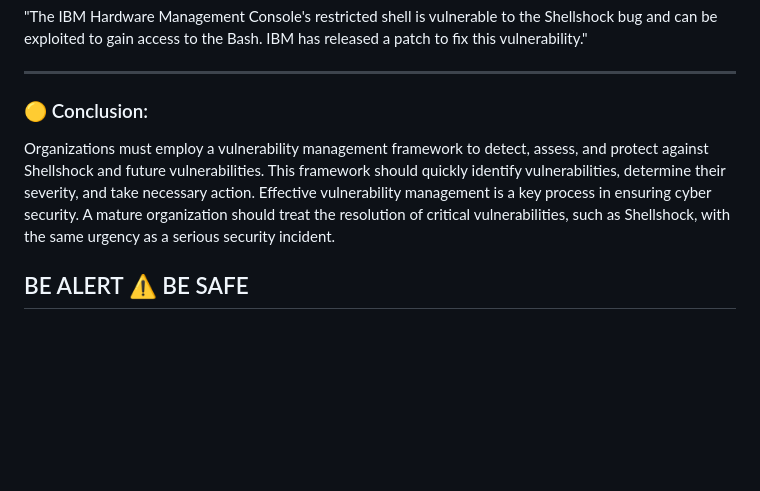
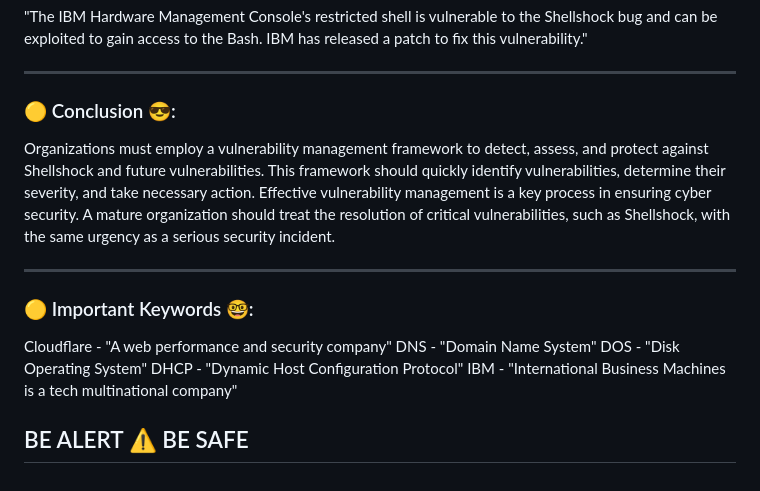
Before and after one commit to SANTHOSH17-DOT/attack-vectors-suite, a Markdown page: shell_shock/README.md, the part around one of its changes. GitHub-like rendering; blank space fills up the shorter version.

Commit message:
Important keywords and Emojis added to Readme.md
Added some emojis to make it more interactive and fun.

```diff
--- a/shell_shock/README.md
+++ b/shell_shock/README.md
@@ -82,9 +82,18 @@ To prevent Shellshock exploitation:
 
 * * *
 
-### 🟡 Conclusion:
+### 🟡 Conclusion 😎:
 
 Organizations must employ a vulnerability management framework to detect, assess, and protect against Shellshock and future vulnerabilities. This framework should quickly identify vulnerabilities, determine their severity, and take necessary action. Effective vulnerability management is a key process in ensuring cyber security. A mature organization should treat the resolution of critical vulnerabilities, such as Shellshock, with the same urgency as a serious security incident.
+
+* * *
+### 🟡 Important Keywords 🤓:
+
+Cloudflare - "A web performance and security company"
+DNS - "Domain Name System"
+DOS - "Disk Operating System"
+DHCP - "Dynamic Host Configuration Protocol"
+IBM - "International Business Machines is a tech multinational company"
 
 
 BE ALERT ⚠️ BE SAFE
```
Also changed, not shown: other parts of shell_shock/README.md (+7 -7 lines).
